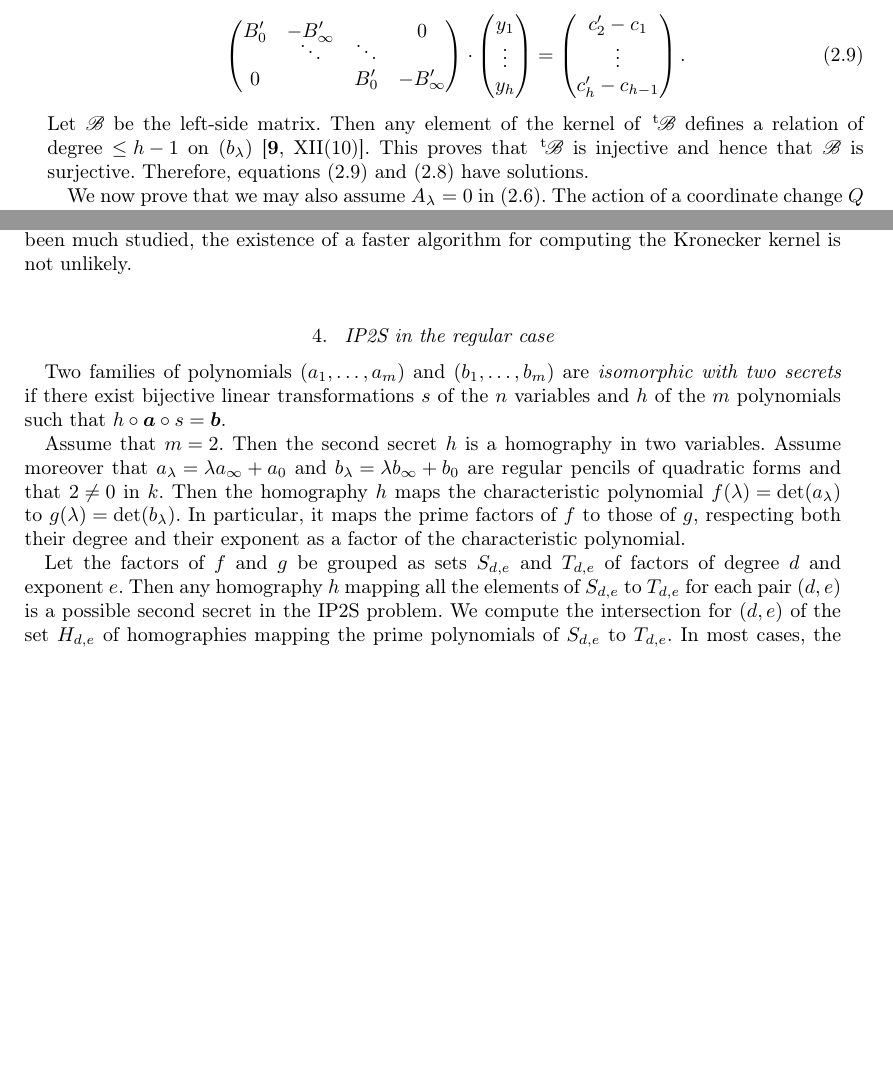
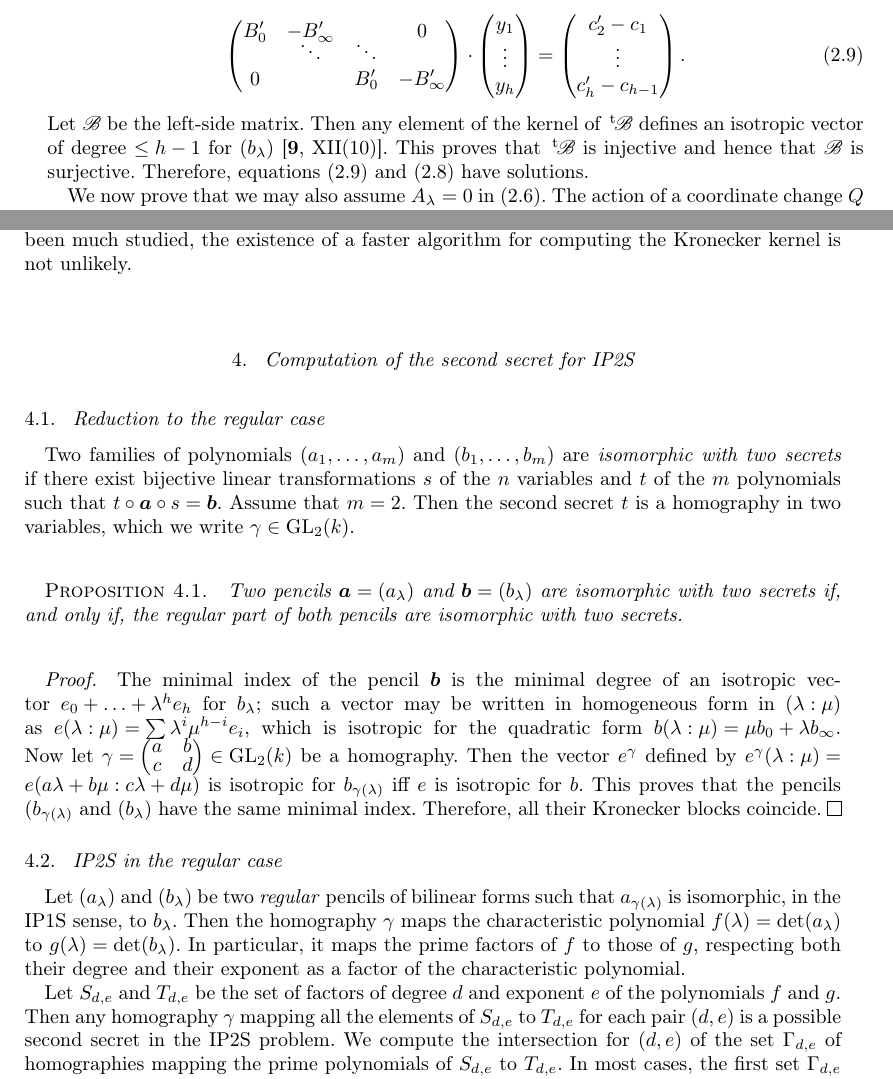
Before and after one commit to plut/ip1s, a LaTeX document (isomorphism_polynomials.tex): two parts of pages 5 and 12 of 15, joined at a grey line, cut so that both start at the same text, the shorter picture padded with empty space. Compiled offline with pdfLaTeX; a LaTeX package or settings file that is missing is left out.

Commit message:
preuve IP2S singulier

```diff
--- a/isomorphism_polynomials.tex
+++ b/isomorphism_polynomials.tex
@@ -29,12 +29,15 @@
 \let\fr\mathfrak
 \let\ro\mathscr
 \def\transpose{\,{}^{\mathrm{t}\!}}
+\def\pa#1{\left(\right)}
 \def\acco#1{\left\{#1\right\}}
 \def\abs#1{\left|#1\right|}
 \def\mat#1{\begin{pmatrix}#1\end{pmatrix}}
+\def\smat{\def\arraystretch{.66}\mat}
 \def\card#1{\abs{#1}}
 \DeclareMathOperator\Ker{Ker}
 \DeclareMathOperator\End{End}
+\DeclareMathOperator\GL{GL}
 \def\F{\mathbb{F}}
 \def\Id{\mathrm{Id}}
 \def\Ot{\widetilde{O}}
@@ -380,8 +383,8 @@ translates into matrix form as
   \mat{y_1\\⋮\\y_h} = \mat{c'_2-c_1\\⋮\\c'_h-c_{h-1}}.
 \end{equation}
 Let~$\ro B$ be the left-side matrix. Then any element of the kernel
-of~$\transpose{\ro B}$ defines a relation of degree~$≤ h-1$
-on~$(b_{λ})$~\cite[XII(10)]{Gantmacher2}.
+of~$\transpose{\ro B}$ defines an isotropic vector of degree~$≤ h-1$
+for~$(b_{λ})$~\cite[XII(10)]{Gantmacher2}.
 This proves that $\transpose{\ro B}$~is injective and hence that $\ro
 B$~is surjective. Therefore, equations~\eqref{eq:chvar-y}
 and~\eqref{eq:chvar-x} have solutions.
@@ -891,29 +894,80 @@ existence of a faster algorithm for computing the Kronecker kernel is not
 unlikely.
 
 %>>>1
-\section{IP2S in the regular case}%<<<1
-\label{S:IP2S-regular}
+\section{Computation of the second secret for IP2S}%<<<1
+\label{S:IP2S}
+
+\subsection{Reduction to the regular case}
 Two families of polynomials~$(a_1,…,a_m)$ and~$(b_1,…,b_m)$ are
 \emph{isomorphic with two secrets} if there exist bijective linear
-transformations~$s$ of the $n$~variables and~$h$ of the $m$~polynomials
-such that $h ∘ \bm{a} ∘ s = \bm{b}$.
+transformations~$s$ of the $n$~variables and~$t$ of the $m$~polynomials
+such that $t ∘ \bm{a} ∘ s = \bm{b}$. Assume that $m = 2$. Then the second
+secret~$t$ is a homography in two variables, which we write~$γ ∈
+\GL_2(k)$.
 
-Assume that $m = 2$. Then the second secret~$h$ is a homography in two
-variables. Assume moreover that $a_{λ} = λ a_∞ + a_0$ and~$b_{λ} = λ
-b_{∞} + b_0$ are regular pencils of quadratic forms and that $2≠ 0$
-in~$k$. Then the homography~$h$ maps the characteristic polynomial~$f(λ)
+\begin{prop}
+Two pencils~$\bm{a} = (a_{λ})$ and~$\bm{b} = (b_{λ})$ are isomorphic with
+two secrets if, and only if, the regular part of both pencils are
+isomorphic with two secrets.
+\end{prop}
+
+\begin{proof}
+The minimal index of the pencil~$\bm{b}$ is the minimal degree of an
+isotropic vector~$e_0 + … +λ^h e_h$ for~$b_{λ}$; such a vector may be
+written in homogeneous form in~$(λ:μ)$ as~$e(λ:μ) = ∑ λ^i μ^{h-i} e_i$,
+which is isotropic for the quadratic form~$b(λ:μ) = μ b_0 + λ b_{∞}$. Now
+let~$γ = \smat{a&b\\c&d} ∈ \GL_2(k)$ be a homography. Then the
+vector~$e^{γ}$ defined by~$e^{γ}(λ:μ) = e(aλ+bμ:cλ+dμ)$~is isotropic
+for~$b_{γ(λ)}$ iff $e$~is isotropic for~$b$. This proves that the pencils
+$(b_{γ(λ)}$ and~$(b_{λ})$ have the same minimal index. Therefore, all
+their Kronecker blocks coincide.
+\end{proof}
+
+% \begin{prop}
+% Let~$K_{λ}$ be a Kronecker block of dimension~$2h+1$ as in
+% Prop.~\ref{prop:kronecker1}. Then for all~$γ ∈ \GL_2(k)$, the pencils
+% with matrix~$K_{λ}$ and~$K_{γ(λ)}$ are isomorphic in the IP1S sense.
+% \end{prop}
+%
+% \begin{proof}
+% Let~$(e_0,…,e_h; f_1,…,f_h)$ be the basis in which the pencil~$(b_{λ})$
+% has the Kronecker-block matrix. Let~$e(x) = ∑ x^i e_i$ and~$f(y) = ∑
+% y^{i-1} e_i$. The pencil~$(b_{λ})$ is then defined by the relation
+% \begin{equation}\label{eq:def-b-intr}
+% b_{λ} (e(x), f(y)) \;=\; (x+λ) F(xy), \quad F(t) = 1 + … + t^{h-1}.
+% \end{equation}
+% For any homography~$γ = \smat{a&b\\c&d} ∈ \GL_2(k)$, define a
+% basis~$(e_i^{γ}, f_i^{γ})$ by the relations
+% \begin{equation}\label{eq:def-ei-gamma}
+% ∑ (a λ + b μ)^i (c λ + d μ)^{h-i} e_i = ∑ λ^i μ^{h-i} e_i^{γ}.
+% \end{equation}
+% We then find that in the basis
+%
+% ; then the only relation is~$b_{λ} · ∑ λ^i
+% e_i = 0$, which we write as a homogeneous polynomial
+% in~$(λ:μ)$ as $(λ b_{∞} + μ b_{0}) (∑ λ^i μ^{h-i} e_i) = 0$.
+% Let~$γ = \smat{a&b\\c&d}$ and define a basis~$(e_i^{γ}, f_i^{γ})$ by
+% Then in the basis
+% \end{proof}
+
+
+\subsection{IP2S in the regular case}
+
+Let~$(a_{λ})$ and~$(b_{λ})$ be two \emph{regular} pencils of bilinear
+forms such that $a_{γ(λ)}$~is isomorphic, in the IP1S sense, to~$b_{λ}$.
+Then the homography~$γ$ maps the characteristic polynomial~$f(λ)
 = \det (a_{λ})$ to~$g(λ) = \det (b_{λ})$. In particular, it maps the
 prime factors of~$f$ to those of~$g$, respecting both their degree and
 their exponent as a factor of the characteristic polynomial.
 
-Let the factors of~$f$ and~$g$ be grouped as sets~$S_{d,e}$ and~$T_{d,e}$
-of factors of degree~$d$ and exponent~$e$. Then any homography~$h$
+Let~$S_{d,e}$~and~$T_{d,e}$ be the set of factors of degree~$d$ and
+exponent~$e$ of the polynomials~$f$ and~$g$. Then any homography~$γ$
 mapping all the elements of~$S_{d,e}$ to~$T_{d,e}$ for each pair~$(d,e)$
 is a possible second secret in the IP2S problem. We compute the
-intersection for~$(d,e)$ of the set~$H_{d,e}$ of homographies mapping the
+intersection for~$(d,e)$ of the set~$Γ_{d,e}$ of homographies mapping the
 prime polynomials of~$S_{d,e}$ to~$T_{d,e}$. In most cases, the first
-set~$H_{d,e}$ already contains only one candidate, which is therefore the
-second secret~$h$. The discussion depends on the degree~$d$ of the
+set~$Γ_{d,e}$ already contains only one candidate, which is therefore the
+second secret~$γ$. The discussion depends on the degree~$d$ of the
 polynomials. We note that the sum of the size of the sets~$S_{d,e}$ is
 the number of variables~$n$; therefore, we may use the worst-case
 estimate~$\card{S_{d,e}} = O(n)$ for each~$(d,e)$.
```
Also changed, not shown: isomorphism_polynomials.tex (78 more changed lines).
